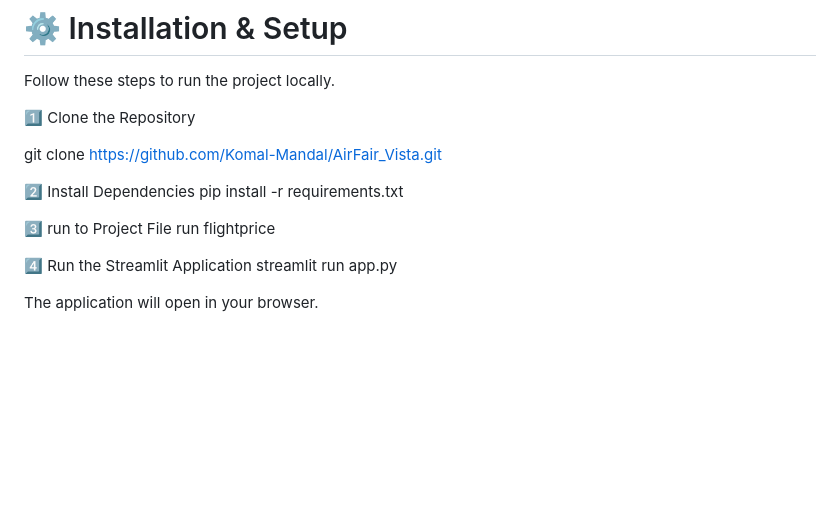
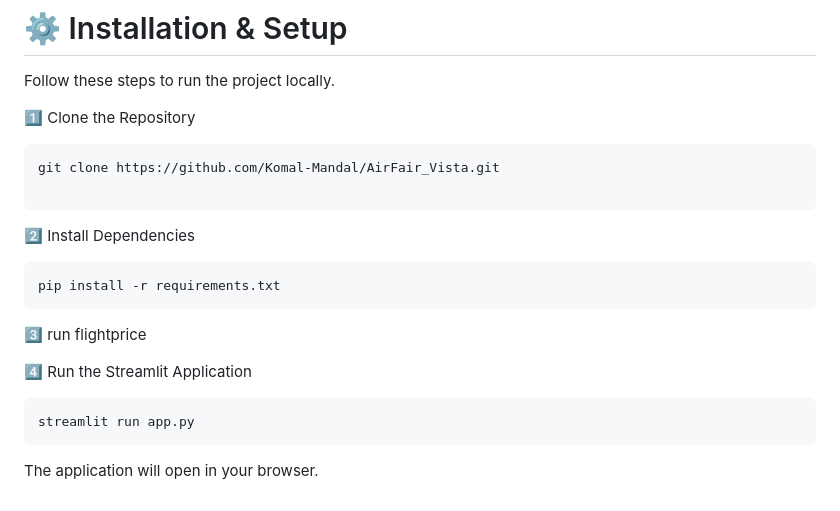
Before and after one commit to Komal-Mandal/AirFair_Vista, a Markdown page: README.md, the part around the change. GitHub-like rendering; blank space fills up the shorter version.

Commit message:
readme is added

````diff
--- a/README.md
+++ b/README.md
@@ -284,16 +284,21 @@ After entering details, the system predicts the estimated flight ticket price.
 Follow these steps to run the project locally.
 
 1️⃣ Clone the Repository
-
+```
 git clone https://github.com/Komal-Mandal/AirFair_Vista.git
 
+```
+
 2️⃣ Install Dependencies
+```
 pip install -r requirements.txt
+```
 
-3️⃣ run to Project File
-  run flightprice
+3️⃣ run flightprice
 
 4️⃣ Run the Streamlit Application
+```
 streamlit run app.py
+```
 
 The application will open in your browser.
````
